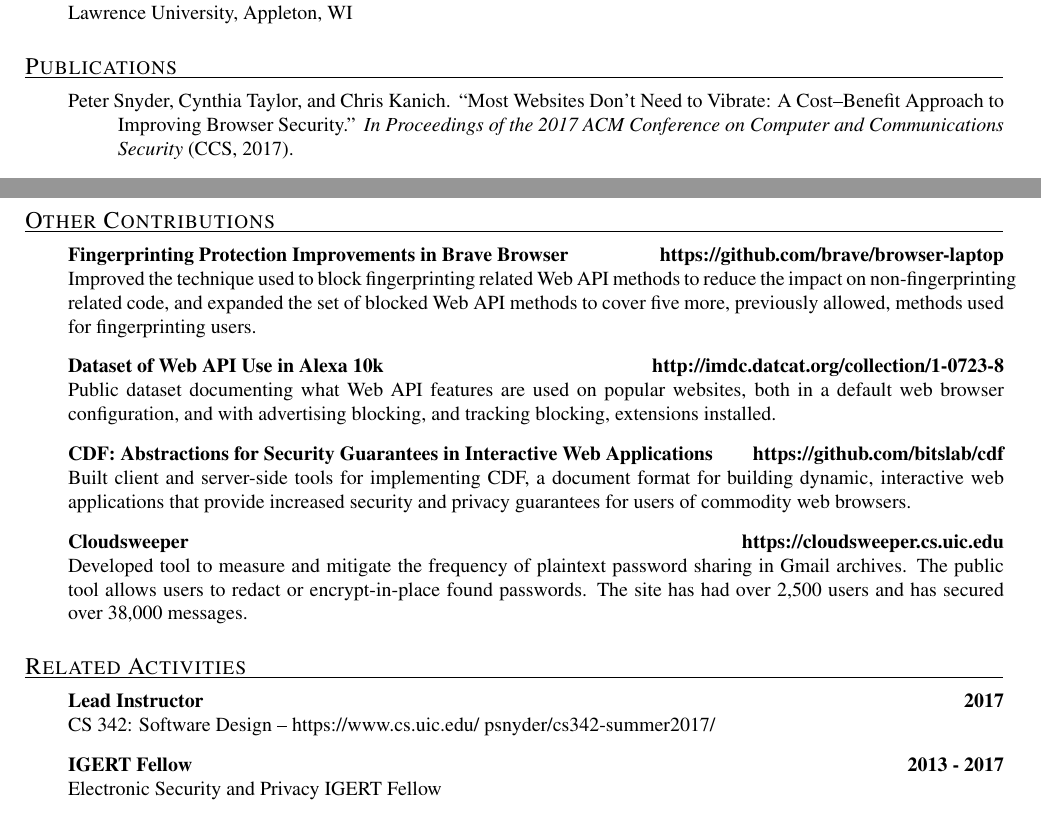
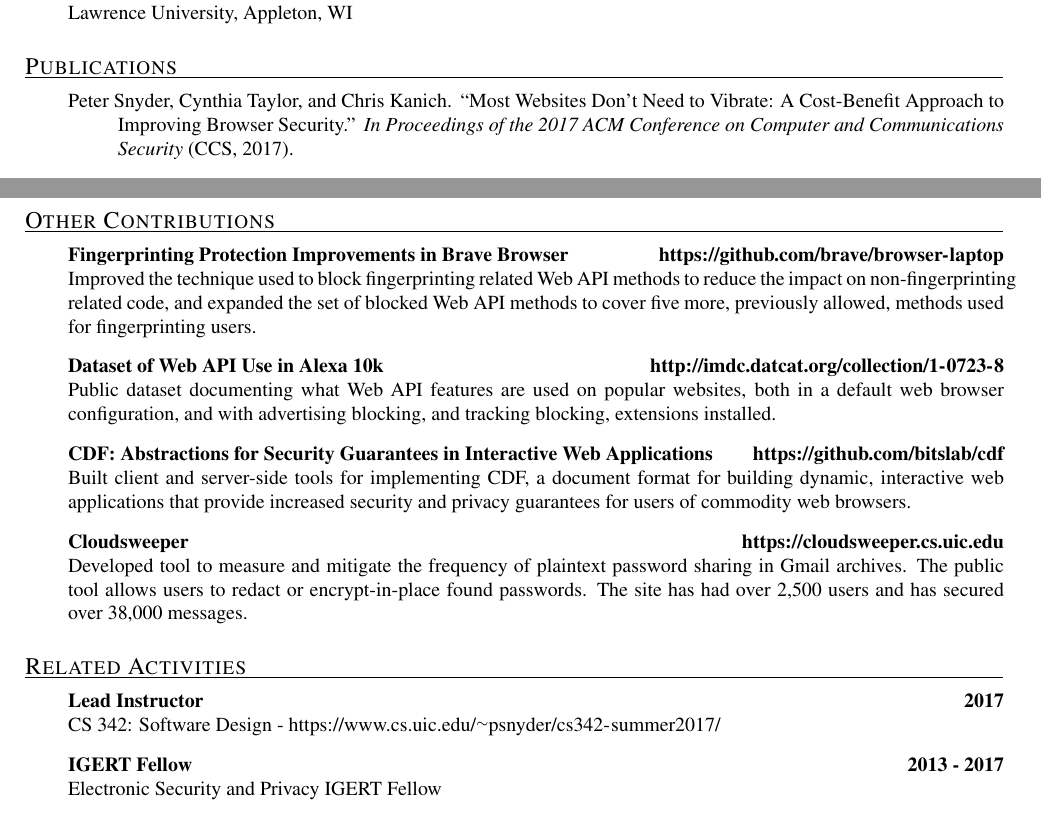
Before and after one commit to pes10k/pete-snyder-cv, a LaTeX CV (cv.tex): two parts of pages 1 and 2 of 2, joined at a grey line, cut so that both start at the same text. Compiled offline with pdfLaTeX.

Commit message:
correct url handling

```diff
--- a/cv.tex
+++ b/cv.tex
@@ -3,6 +3,7 @@
 \usepackage[hyphens]{url}
 \usepackage{enumitem}
 
+\urlstyle{same}
 \renewcommand{\labelitemi}{$\diamond$}
 \newcommand{\UIC}{University of Illinois at Chicago}
 \setlist[description]{leftmargin=0pt,labelindent=0pt}
@@ -54,21 +55,21 @@
   \section{Other Contributions}
   \begin{description}
 
-    \item[Fingerprinting Protection Improvements in Brave Browser] \hfill \textbf{https://github.com/brave/browser-laptop}\\
+      \item[Fingerprinting Protection Improvements in Brave Browser] \hfill \textbf{\url{https://github.com/brave/browser-laptop}}\\
     Improved the technique used to block fingerprinting related Web API methods
     to reduce the impact on non-fingerprinting related code, and expanded the set
     of blocked Web API methods to cover five more, previously allowed, methods used for fingerprinting users.
 
-    \item[Dataset of Web API Use in Alexa 10k] \hfill \textbf{http://imdc.datcat.org/collection/1-0723-8}\\
+\item[Dataset of Web API Use in Alexa 10k] \hfill \textbf{\url{http://imdc.datcat.org/collection/1-0723-8}}\\
     Public dataset documenting what Web API features are used
     on popular websites, both in a default web browser configuration, and with
     advertising blocking, and tracking blocking, extensions installed.
 
-    \item[CDF: Abstractions for Security Guarantees in Interactive Web Applications] \hfill \textbf{https://github.com/bitslab/cdf}\\
+\item[CDF: Abstractions for Security Guarantees in Interactive Web Applications] \hfill \textbf{\url{https://github.com/bitslab/cdf}}\\
     Built client and server-side tools for implementing CDF, a document format for building dynamic, interactive web applications
     that provide increased security and privacy guarantees for users of commodity web browsers.
 
-    \item[Cloudsweeper] \hfill \textbf{https://cloudsweeper.cs.uic.edu}\\
+\item[Cloudsweeper] \hfill \textbf{\url{https://cloudsweeper.cs.uic.edu}}\\
     Developed tool to measure and mitigate the frequency of plaintext password sharing in Gmail archives. The public
     tool allows users to redact or encrypt-in-place found passwords. The site has had over 2,500 users and has
     secured over 38,000 messages.
@@ -78,7 +79,7 @@
   \begin{description}
 
     \item[Lead Instructor] \hfill \textbf{2017}\\
-    CS 342: Software Design – https://www.cs.uic.edu/~psnyder/cs342-summer2017/
+        CS 342: Software Design - \url{https://www.cs.uic.edu/~psnyder/cs342-summer2017/}
 
     \item[IGERT Fellow] \hfill \textbf{2013 - 2017}\\
     Electronic Security and Privacy IGERT Fellow
```
Also changed, not shown: cv.bib (+1 -1 lines), cv.pdf, 2 other files.
